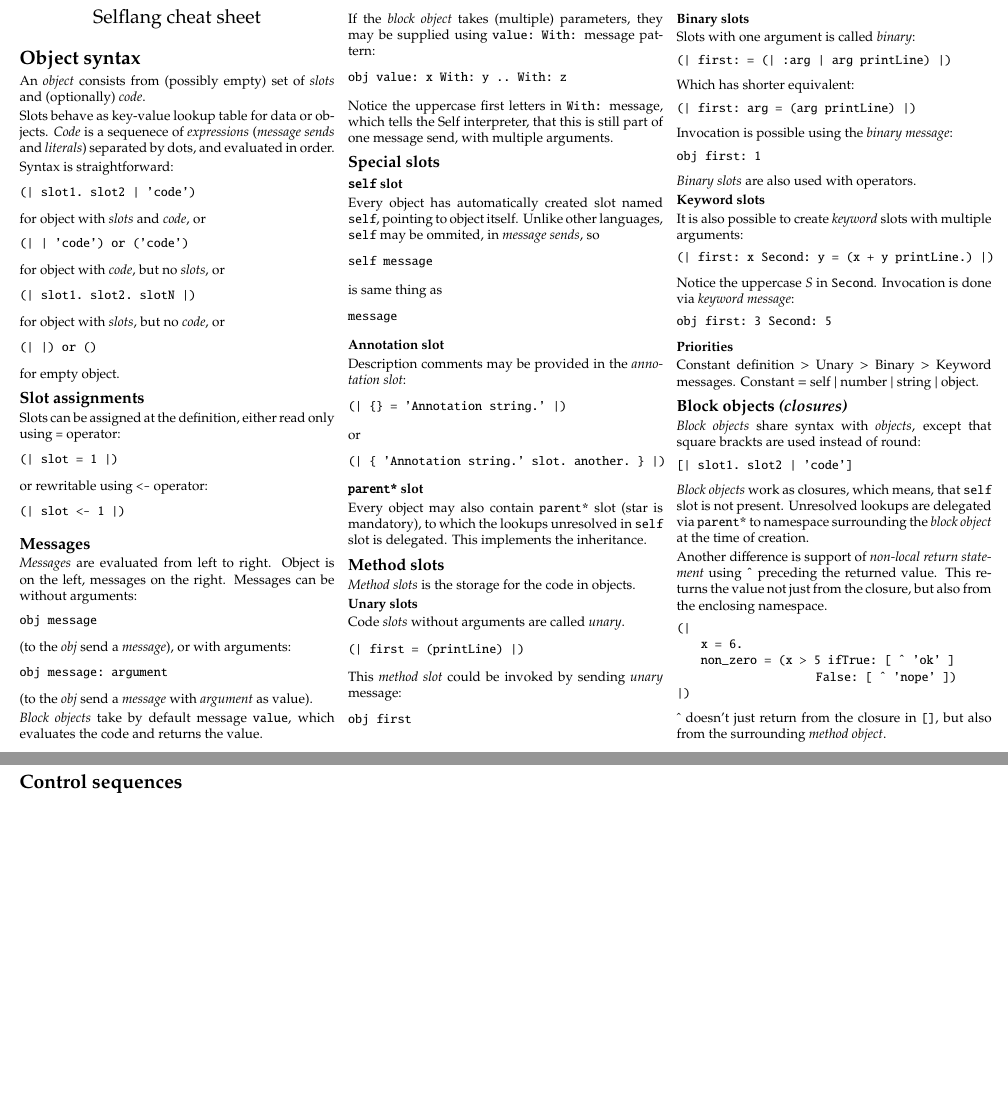
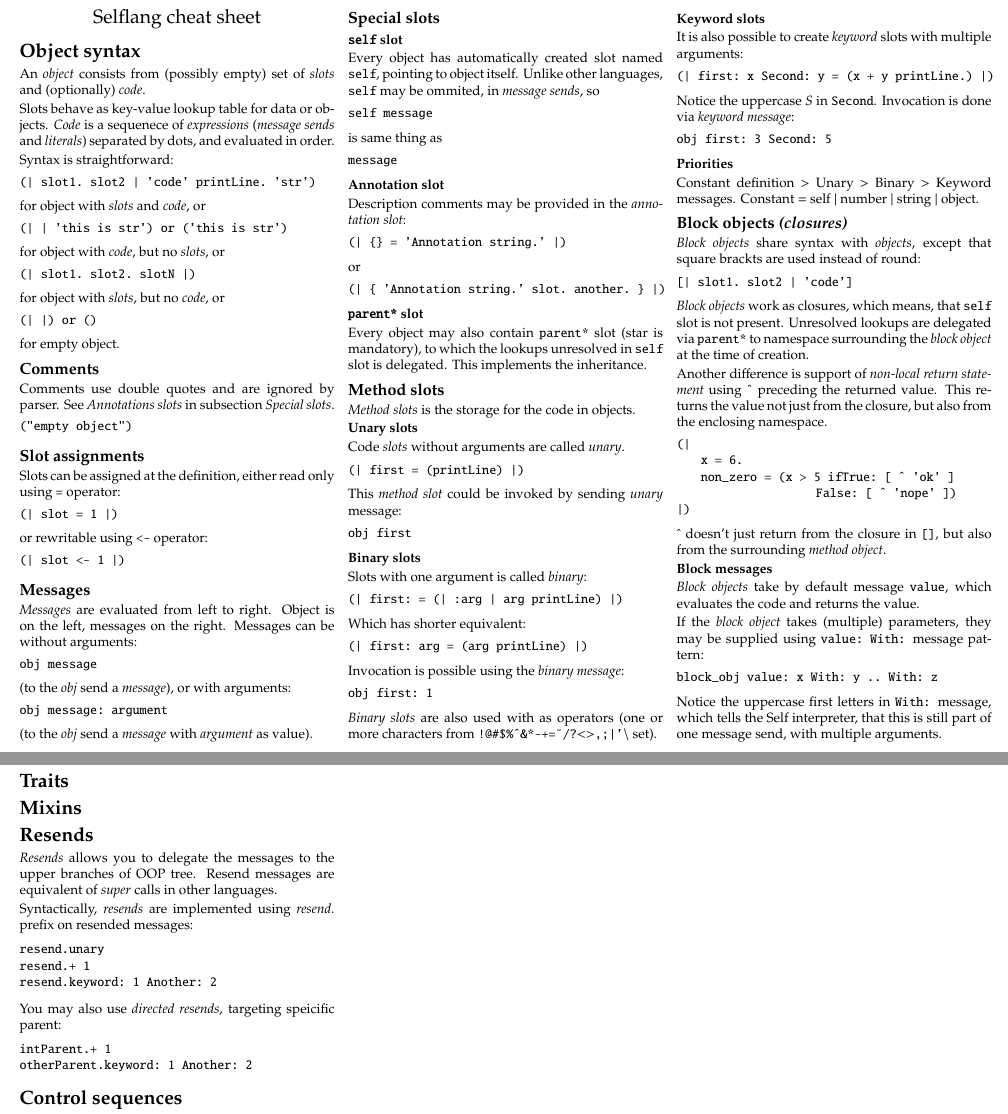
Before and after one commit to SelfBatteries/SelfCheatSheet, a LaTeX document (self_cheatsheet.tex): two parts of pages 1 and 2 of 2, joined at a grey line, cut so that both start at the same text, the shorter picture padded with empty space. Compiled offline with pdfLaTeX.

Commit message:
Added informations about Comments and Resends. Added list of operator chars.

```diff
--- a/self_cheatsheet.tex
+++ b/self_cheatsheet.tex
@@ -101,13 +101,13 @@ Slots behave as key-value lookup table for data or objects. \textit{Code} is a s
 Syntax is straightforward:
 
 \begin{lstlisting}
-(| slot1. slot2 | 'code')
+(| slot1. slot2 | 'code' printLine. 'str')
 \end{lstlisting}
 
 for object with \textit{slots} and \textit{code}, or
 
 \begin{lstlisting}
-(| | 'code') or ('code')
+(| | 'this is str') or ('this is str')
 \end{lstlisting}
 
 for object with \textit{code}, but no \textit{slots}, or
@@ -123,6 +123,15 @@ for object with \textit{slots}, but no \textit{code}, or
 \end{lstlisting}
 
 for empty object.
+
+
+
+\subsection{Comments}
+Comments use double quotes and are ignored by parser. See \textit{Annotations slots} in subsection \textit{Special slots}.
+
+\begin{lstlisting}
+("empty object")
+\end{lstlisting}
 
 
 
@@ -158,16 +167,6 @@ obj message: argument
 \end{lstlisting}
 
 (to the \textit{obj} send a \textit{message} with \textit{argument} as value).
-
-\textit{Block objects} take by default message \texttt{value}, which evaluates the code and returns the value.
-
-If the \textit{block object} takes (multiple) parameters, they may be supplied using \texttt{value:\ With:} message pattern:
-
-\begin{lstlisting}
-obj value: x With: y .. With: z
-\end{lstlisting}
-
-Notice the uppercase first letters in \texttt{With:} message, which tells the Self interpreter, that this is still part of one message send, with multiple arguments.
 
 
 
@@ -246,7 +245,7 @@ Invocation is possible using the \textit{binary message}:
 obj first: 1
 \end{lstlisting}
 
-\textit{Binary slots} are also used with operators.
+\textit{Binary slots} are also used with as operators (one or more characters from \texttt{!@\#\$\%\^{}\&*-+=\textasciitilde/?\textless\textgreater,;|'\textbackslash{}} set).
 
 
 
@@ -293,6 +293,18 @@ Another difference is support of \textit{non-local return statement} using \text
 \^{} doesn't just return from the closure in \texttt{[]}, but also from the surrounding \textit{method object}.
 
 
+\subsubsection{Block messages}
+\textit{Block objects} take by default message \texttt{value}, which evaluates the code and returns the value.
+
+If the \textit{block object} takes (multiple) parameters, they may be supplied using \texttt{value:\ With:} message pattern:
+
+\begin{lstlisting}
+block_obj value: x With: y .. With: z
+\end{lstlisting}
+
+Notice the uppercase first letters in \texttt{With:} message, which tells the Self interpreter, that this is still part of one message send, with multiple arguments.
+
+
 
 
 %%%%%%%%%%%%%%%%%%%%%%%%%%%%%%%%%%%%%%%%%%%%%%%%%%%%%%%%%%%%%%%%%%%%%%%%%%%%%%%
@@ -300,6 +312,25 @@ Another difference is support of \textit{non-local return statement} using \text
 \section{Traits}
 
 \section{Mixins}
+
+
+\section{Resends}
+\textit{Resends} allows you to delegate the messages to the upper branches of OOP tree. Resend messages are equivalent of \textit{super} calls in other languages.
+
+Syntactically, \textit{resends} are implemented using \textit{resend.} prefix on resended messages:
+
+\begin{lstlisting}
+resend.unary
+resend.+ 1
+resend.keyword: 1 Another: 2
+\end{lstlisting}
+
+You may also use \textit{directed resends}, targeting speicific parent:
+
+\begin{lstlisting}
+intParent.+ 1
+otherParent.keyword: 1 Another: 2
+\end{lstlisting}
 
 \section{Control sequences}
 \subsection{If condition}
```
Also changed, not shown: self_cheatsheet.tex (3 more changed lines).
